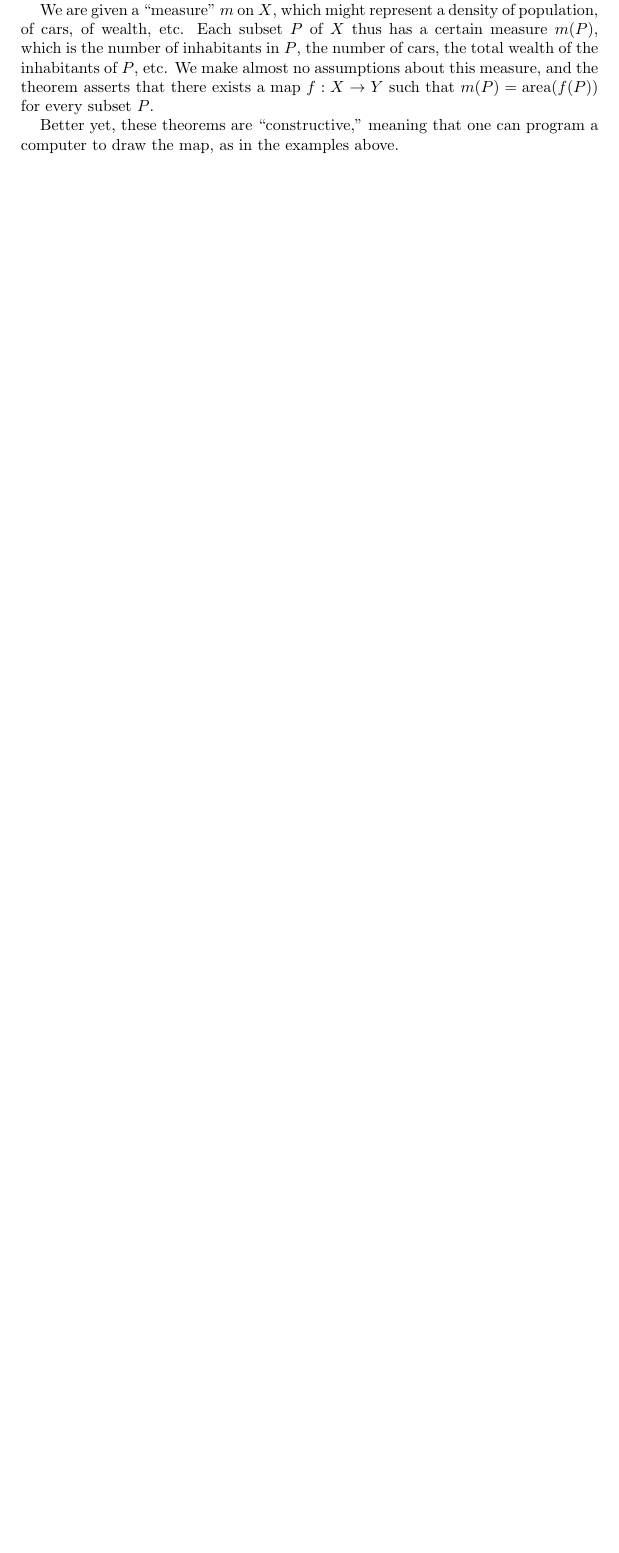
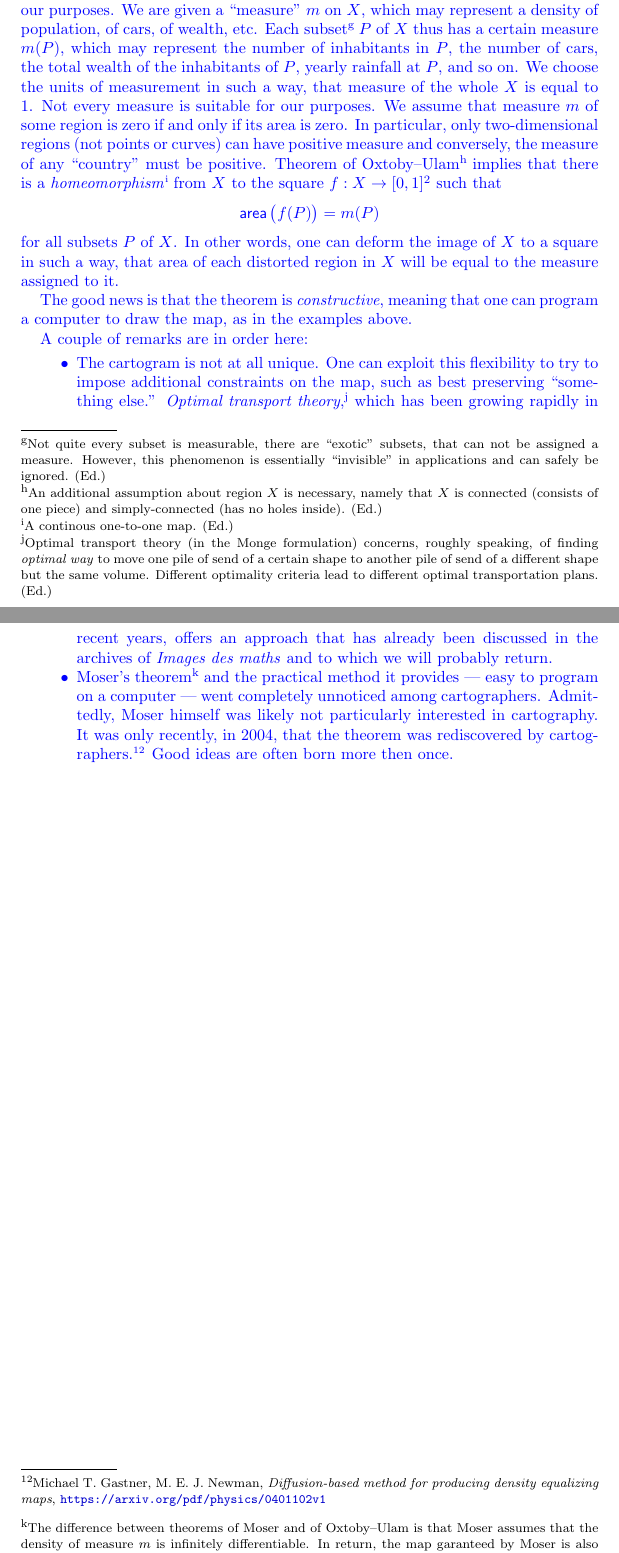
Before and after one commit to rostislav-matveev/AMR-translations, a LaTeX paper (RepresenterLesMondesI/mapping.tex): part of page 11 of 11 before the commit and two parts of pages 10 and 11 of 11 after it, the two joined at a grey line, cut so that both start at the same text, the shorter picture padded with empty space. Compiled offline with pdfLaTeX.

Commit message:
RepresenterLesMondesI: finished translation

```diff
--- a/RepresenterLesMondesI/mapping.tex
+++ b/RepresenterLesMondesI/mapping.tex
@@ -611,18 +608,71 @@ different settings, but explaining that would require a bit of
-mathematical background). I unfortunately cannot give a precise
-statement here, but the general idea is as follows.
+\skipthis[The next paragraphs are heavily edited]{}
+\blue{
+Here again, the existence of such a map is anything but obvious; it
+follows from the theorem, due to Oxtoby and Ulam.
 
-We are given a “measure” $m$ on $X$, which might represent a density
-of population, of cars, of wealth, etc. Each subset $P$ of $X$ thus
-has a certain measure $m(P)$, which is the number of inhabitants in
-$P$, the number of cars, the total wealth of the inhabitants of $P$,
-etc. We make almost no assumptions about this measure, and the theorem
-asserts that there exists a map $f:X \to Y$ such that
-$m(P) = \operatorname{area}(f(P))$ for every subset $P$.
+We will not state the theorem in full generality, but only a corollary
+sufficient for our purposes. We are given a ``measure'' $m$ on $X$,
+which may represent a density of population, of cars, of wealth,
+etc. Each subset%
+\footnoteE{Not quite every subset is measurable, there are ``exotic''
+  subsets, that can not be assigned a measure. However, this
+  phenomenon is essentially ``invisible'' in applications and can
+  safely be ignored. (Ed.)} %
+$P$ of $X$ thus has a certain measure $m(P)$, which may represent the
+number of inhabitants in $P$, the number of cars, the total wealth of
+the inhabitants of $P$, yearly rainfall at $P$, and so on. We choose
+the units of measurement in such a way, that measure of the whole $X$
+is equal to 1. Not every measure is suitable for our purposes. We
+assume that measure $m$ of some region is zero if and only if its area
+is zero. In particular, only two-dimensional regions (not points or
+curves) can have positive measure and conversely, the measure of any
+``country'' must be positive. Theorem of Oxtoby--Ulam%
+\footnoteE{An additional assumption about region $X$ is necessary,
+  namely that $X$ is connected (consists of one piece) and
+  simply-connected (has no holes inside). (Ed.)} %
+implies that there is a \textit{homeomorphism}%
+\footnoteE{A continous one-to-one map. (Ed.)} %
+from $X$ to the square $f:X\to[0,1]^{2}$ such that
+\[
+  \area\big(f(P)\big)=m(P)
+\]
+for all subsets $P$ of $X$. In other words, one can deform the image
+of $X$ to a square in such a way, that area of each distorted
+region in $X$ will be equal to the measure assigned to it.
 
-Better yet, these theorems are “constructive,” meaning that one can
-program a computer to draw the map, as in the examples above.
+The good news is that the theorem is \textit{constructive}, meaning
+that one can program a computer to draw the map, as in the examples
+above.
 
+A couple of remarks are in order here:
+\begin{itemize}
+\item The cartogram is not at all unique. One can exploit this
+  flexibility to try to impose additional constraints on the map, such
+  as best preserving ``something else.'' \textit{Optimal transport theory},%
+  \footnoteE{Optimal transport theory (in the Monge formulation)
+    concerns, roughly speaking, of finding \textit{optimal way} to
+    move one pile of send of a certain shape to another pile of send
+    of a different shape but the same volume. Different optimality
+    criteria lead to different optimal transportation plans. (Ed.)} %
+  which has been growing rapidly in recent years,
+  offers an approach that has already been discussed in the archives
+  of \textit{Images des maths} and to which we will probably return.
 
-
-
+\item Moser’s theorem%
+  \footnoteE{The difference between theorems of Moser and of
+    Oxtoby--Ulam is that Moser assumes that the density of measure $m$
+    is infinitely differentiable. In return, the map garanteed by
+    Moser is also infinitely differentiable and also easily
+    constructible. (Ed.)} %
+  and the practical method it provides --- easy to program on a
+  computer --- went completely unnoticed among
+  cartographers. Admittedly, Moser himself was likely not particularly
+  interested in cartography. It was only recently, in 2004, that
+  the theorem was rediscovered by cartographers.%
+  \footnoteA{Michael T. Gastner, M. E. J. Newman,
+    \textit{Diffusion-based method for producing density equalizing
+      maps}, \url{https://arxiv.org/pdf/physics/0401102v1}} %
+  Good ideas are often born more then once.
+\end{itemize}
+}
 \end{document}
```
Also changed, not shown: RepresenterLesMondesI/mapping.tex (89 more changed lines).
